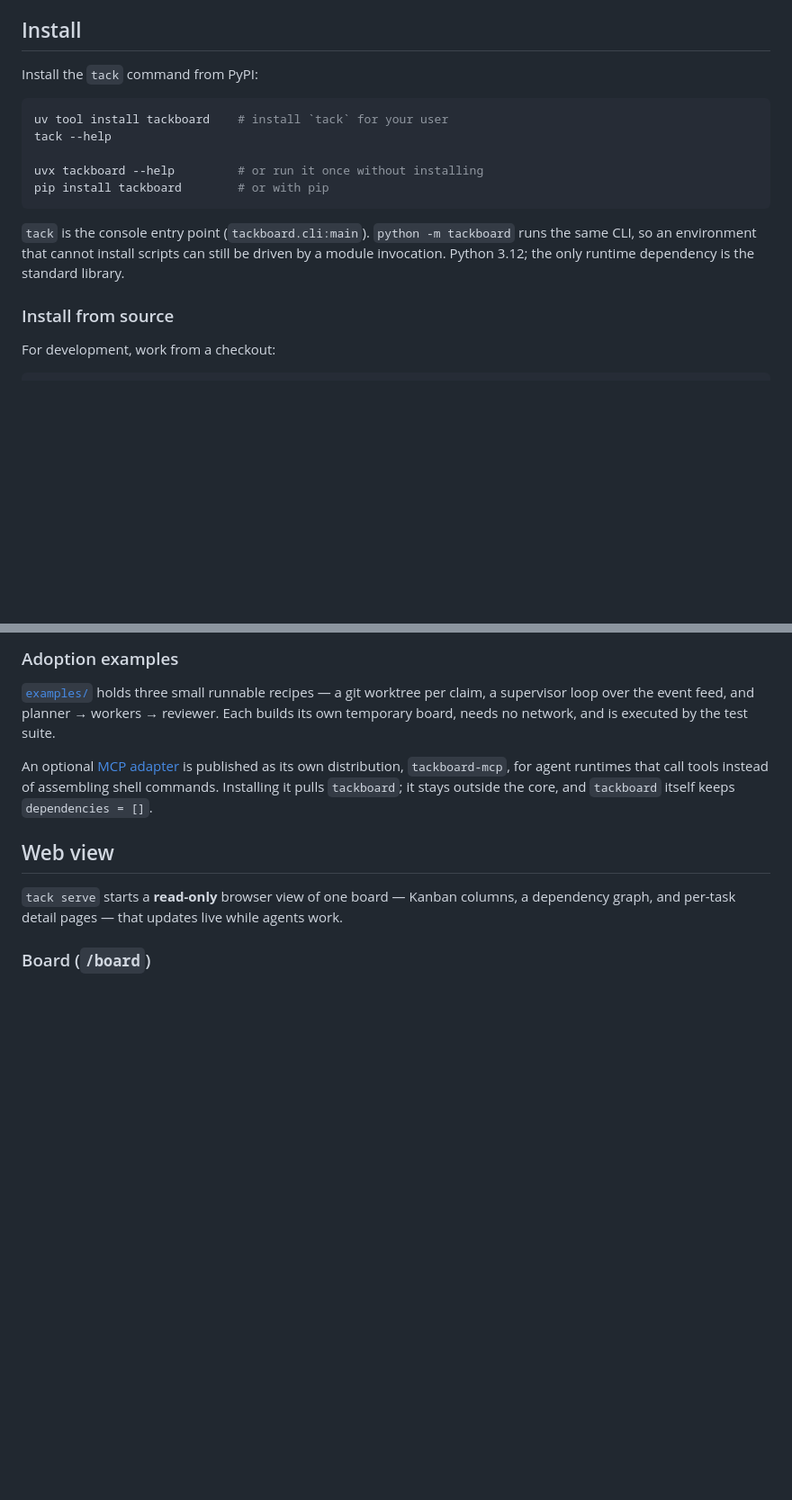
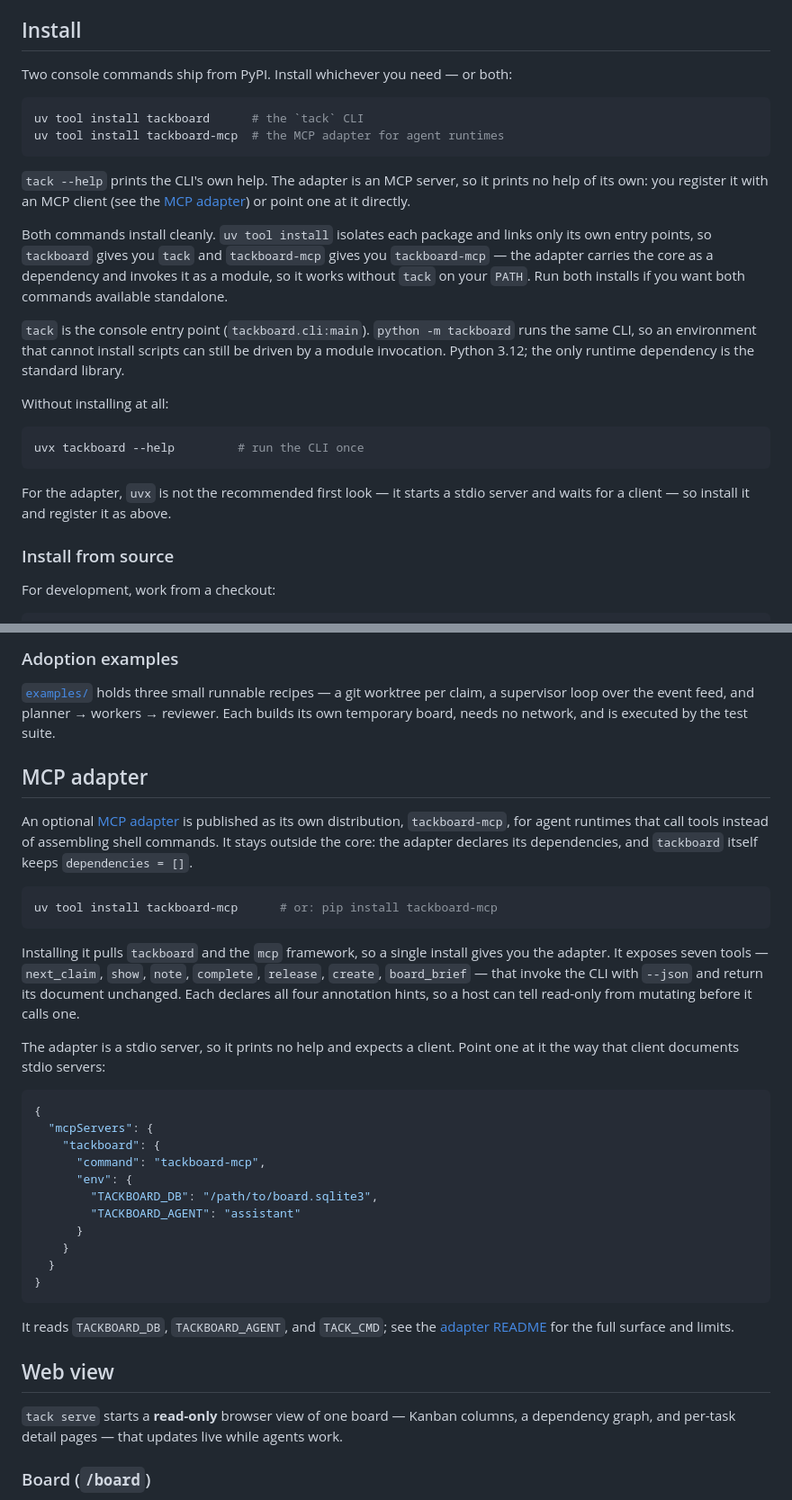
Before and after one commit to sangingeum/tackboard, a Markdown page: README.md, 2 parts joined by grey strips. Shown at 90% size. Rendered like a GitHub page; blank space fills up the shorter version.

Commit message:
docs: show both uv tool install commands in the README
The doorstep instructions only mentioned `uv tool install tackboard`. Document
that `uv tool install tackboard-mcp` also works, what each install actually
provides (uv tool links only the installed package's own entry points), and
give the adapter its own section with the client registration snippet and the
seven tool names. Note that uvx is not a good first look for a stdio server.

````diff
--- a/README.md
+++ b/README.md
@@ -32,20 +32,36 @@ below; `DESIGN.md` describes the architecture for contributors, and
 
 ## Install
 
-Install the `tack` command from PyPI:
+Two console commands ship from PyPI. Install whichever you need — or both:
 
 ```bash
-uv tool install tackboard    # install `tack` for your user
-tack --help
+uv tool install tackboard      # the `tack` CLI
+uv tool install tackboard-mcp  # the MCP adapter for agent runtimes
+```
 
-uvx tackboard --help         # or run it once without installing
-pip install tackboard        # or with pip
-```
+`tack --help` prints the CLI's own help. The adapter is an MCP server, so it
+prints no help of its own: you register it with an MCP client (see the
+[MCP adapter](#mcp-adapter)) or point one at it directly.
+
+Both commands install cleanly. `uv tool install` isolates each package and links
+only its own entry points, so `tackboard` gives you `tack` and `tackboard-mcp`
+gives you `tackboard-mcp` — the adapter carries the core as a dependency and
+invokes it as a module, so it works without `tack` on your `PATH`. Run both
+installs if you want both commands available standalone.
 
 `tack` is the console entry point (`tackboard.cli:main`). `python -m tackboard`
 runs the same CLI, so an environment that cannot install scripts can still be
 driven by a module invocation. Python 3.12; the only runtime dependency is the
 standard library.
+
+Without installing at all:
+
+```bash
+uvx tackboard --help         # run the CLI once
+```
+
+For the adapter, `uvx` is not the recommended first look — it starts a stdio
+server and waits for a client — so install it and register it as above.
 
 ### Install from source
 
@@ -829,10 +845,42 @@ claim, a supervisor loop over the event feed, and planner → workers → review
 Each builds its own temporary board, needs no network, and is executed by the
 test suite.
 
+## MCP adapter
+
 An optional [MCP adapter](packages/tackboard-mcp/) is published as its own
 distribution, `tackboard-mcp`, for agent runtimes that call tools instead of
-assembling shell commands. Installing it pulls `tackboard`; it stays outside
-the core, and `tackboard` itself keeps `dependencies = []`.
+assembling shell commands. It stays outside the core: the adapter declares its
+dependencies, and `tackboard` itself keeps `dependencies = []`.
+
+```bash
+uv tool install tackboard-mcp      # or: pip install tackboard-mcp
+```
+
+Installing it pulls `tackboard` and the `mcp` framework, so a single install
+gives you the adapter. It exposes seven tools — `next_claim`, `show`, `note`,
+`complete`, `release`, `create`, `board_brief` — that invoke the CLI with
+`--json` and return its document unchanged. Each declares all four annotation
+hints, so a host can tell read-only from mutating before it calls one.
+
+The adapter is a stdio server, so it prints no help and expects a client. Point
+one at it the way that client documents stdio servers:
+
+```json
+{
+  "mcpServers": {
+    "tackboard": {
+      "command": "tackboard-mcp",
+      "env": {
+        "TACKBOARD_DB": "/path/to/board.sqlite3",
+        "TACKBOARD_AGENT": "assistant"
+      }
+    }
+  }
+}
+```
+
+It reads `TACKBOARD_DB`, `TACKBOARD_AGENT`, and `TACK_CMD`; see the
+[adapter README](packages/tackboard-mcp/) for the full surface and limits.
 
 ## Web view
 
````
